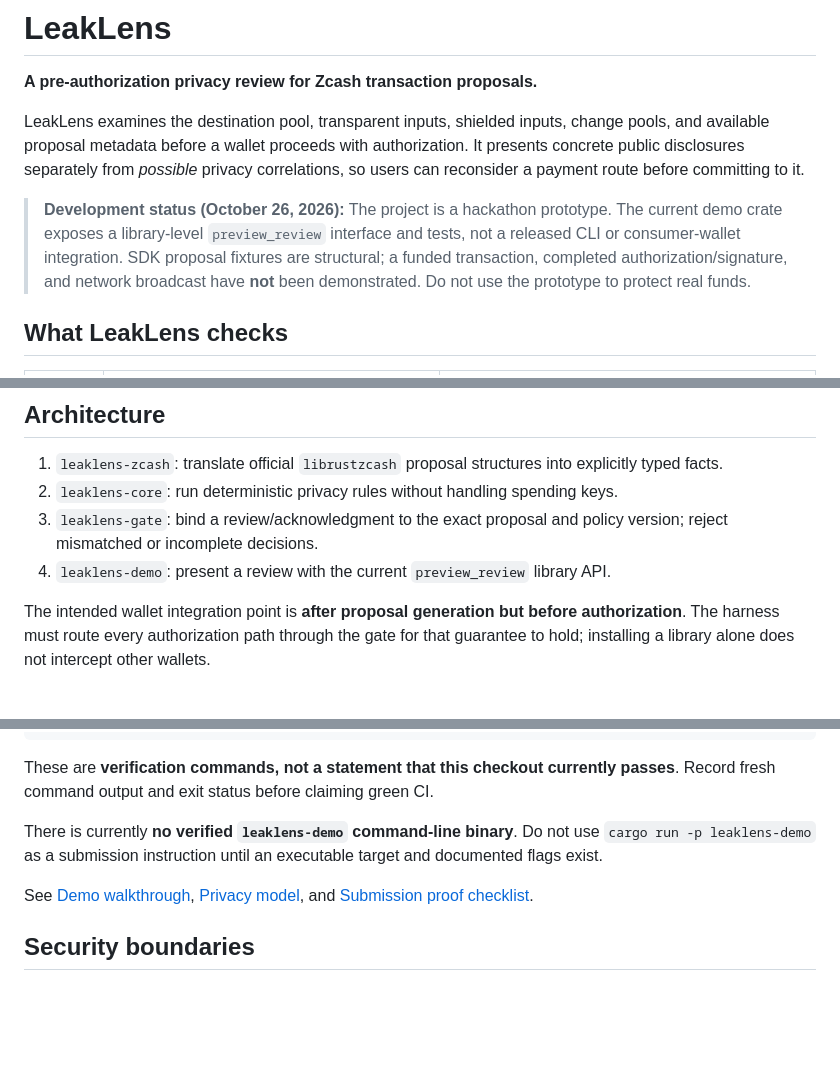
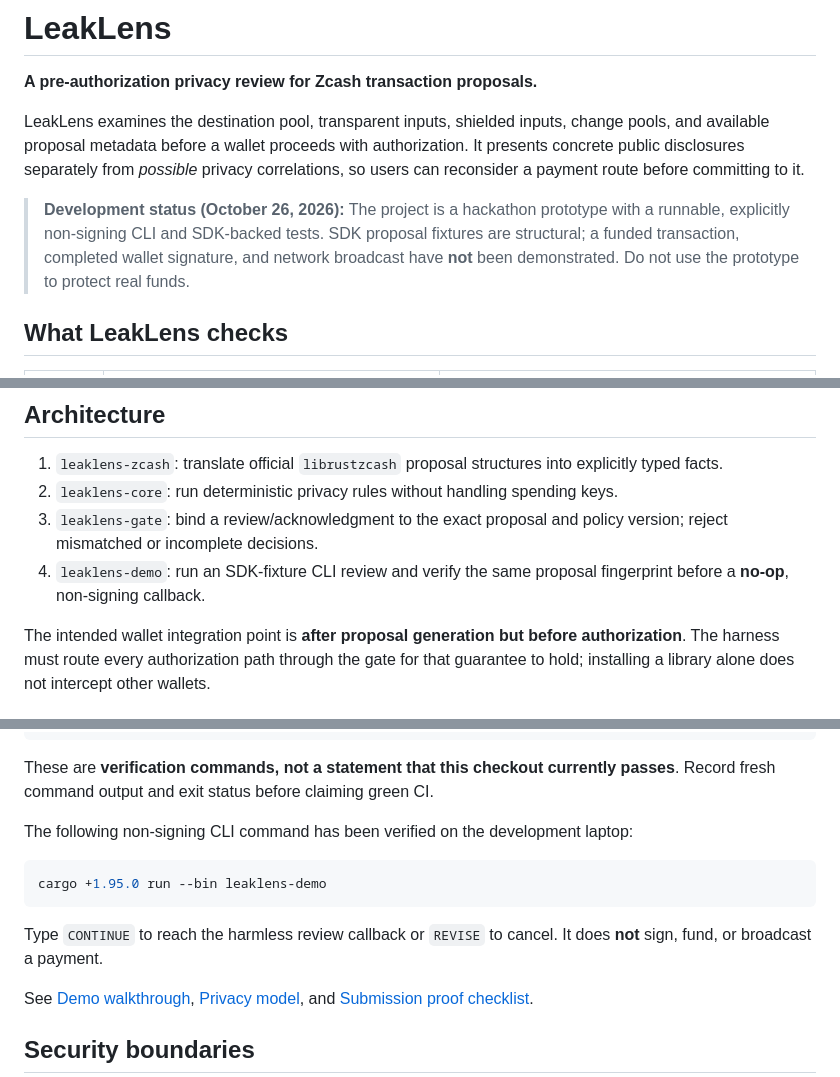
Before and after one commit to Ay-obami/LeakLens, a Markdown page: README.md, 3 parts joined by grey strips. GitHub-like rendering; blank space fills up the shorter version.

Commit message:
docs: document verified runnable non-signing SDK demo

````diff
--- a/README.md
+++ b/README.md
@@ -4,7 +4,7 @@
 
 LeakLens examines the destination pool, transparent inputs, shielded inputs, change pools, and available proposal metadata before a wallet proceeds with authorization. It presents concrete public disclosures separately from *possible* privacy correlations, so users can reconsider a payment route before committing to it.
 
-> **Development status (October 26, 2026):** The project is a hackathon prototype. The current demo crate exposes a library-level `preview_review` interface and tests, not a released CLI or consumer-wallet integration. SDK proposal fixtures are structural; a funded transaction, completed authorization/signature, and network broadcast have **not** been demonstrated. Do not use the prototype to protect real funds.
+> **Development status (October 26, 2026):** The project is a hackathon prototype with a runnable, explicitly non-signing CLI and SDK-backed tests. SDK proposal fixtures are structural; a funded transaction, completed wallet signature, and network broadcast have **not** been demonstrated. Do not use the prototype to protect real funds.
 
 ## What LeakLens checks
 
@@ -24,7 +24,7 @@ The policy is deliberately conservative. “No findings” means none of these *
 1. `leaklens-zcash`: translate official `librustzcash` proposal structures into explicitly typed facts.
 2. `leaklens-core`: run deterministic privacy rules without handling spending keys.
 3. `leaklens-gate`: bind a review/acknowledgment to the exact proposal and policy version; reject mismatched or incomplete decisions.
-4. `leaklens-demo`: present a review with the current `preview_review` library API.
+4. `leaklens-demo`: run an SDK-fixture CLI review and verify the same proposal fingerprint before a **no-op**, non-signing callback.
 
 The intended wallet integration point is **after proposal generation but before authorization**. The harness must route every authorization path through the gate for that guarantee to hold; installing a library alone does not intercept other wallets.
 
@@ -45,7 +45,13 @@ cargo +1.95.0 clippy --workspace --all-targets -- -D warnings
 
 These are **verification commands, not a statement that this checkout currently passes**. Record fresh command output and exit status before claiming green CI.
 
-There is currently **no verified `leaklens-demo` command-line binary**. Do not use `cargo run -p leaklens-demo` as a submission instruction until an executable target and documented flags exist.
+The following non-signing CLI command has been verified on the development laptop:
+
+```bash
+cargo +1.95.0 run --bin leaklens-demo
+```
+
+Type `CONTINUE` to reach the harmless review callback or `REVISE` to cancel. It does **not** sign, fund, or broadcast a payment.
 
 See [Demo walkthrough](docs/demo.md), [Privacy model](docs/privacy-model.md), and [Submission proof checklist](docs/submission-checklist.md).
 
````
